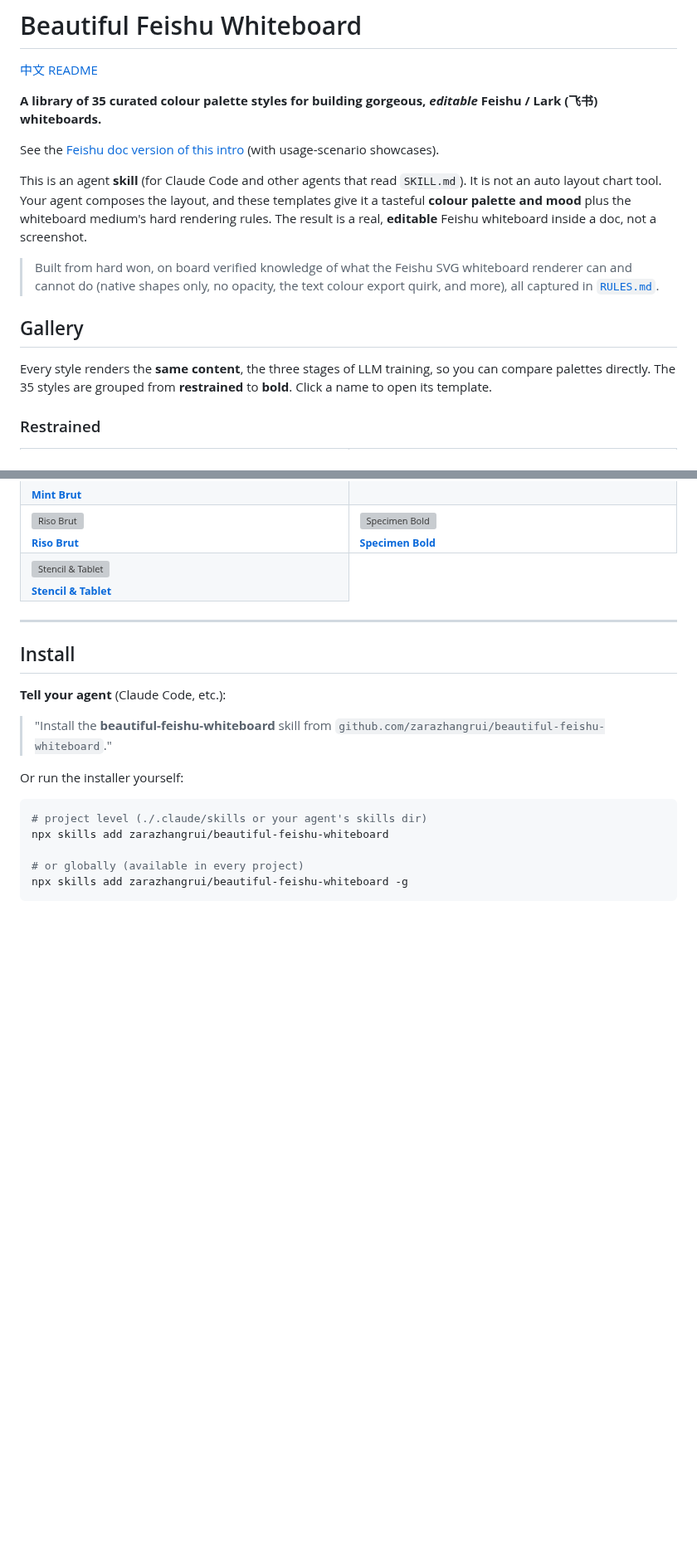
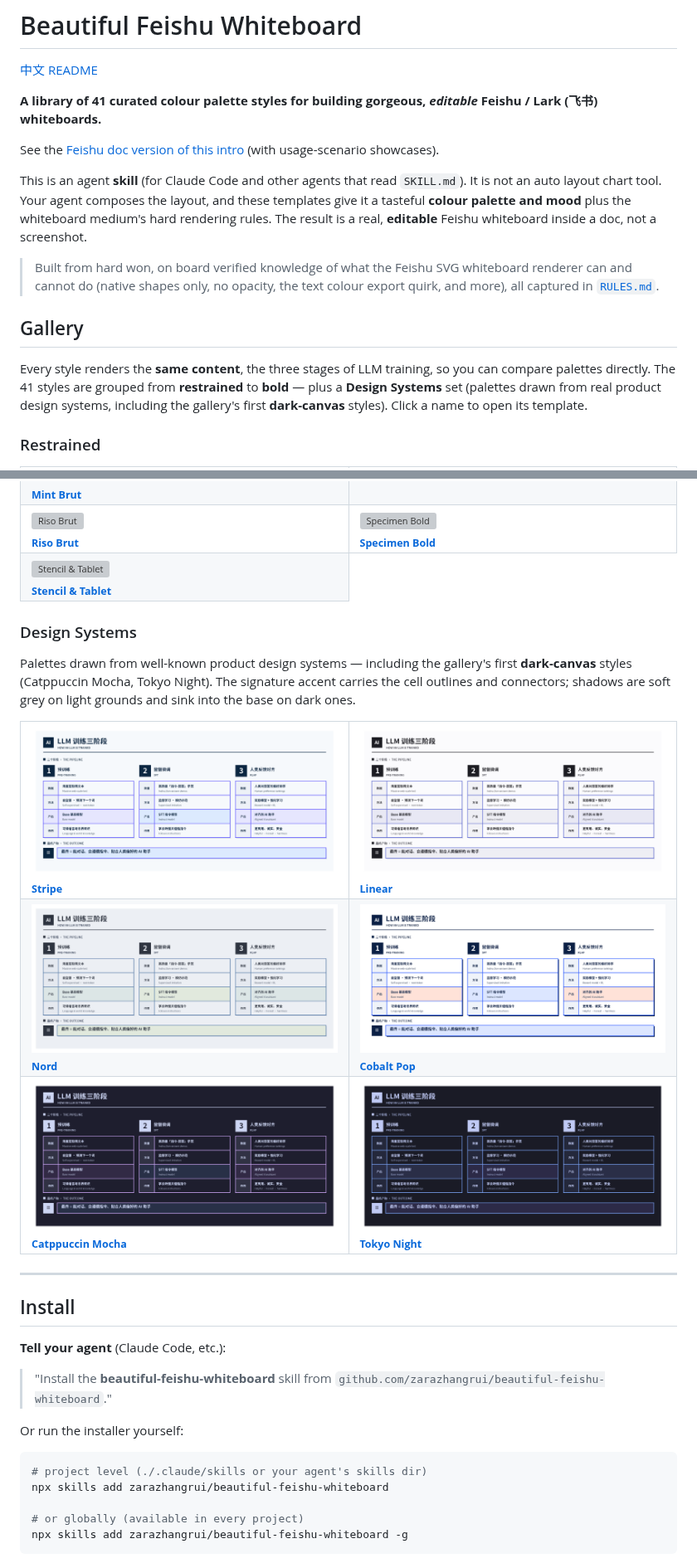
Before and after one commit to zarazhangrui/beautiful-feishu-whiteboard, a Markdown page: README.md, 2 parts joined by grey strips. Shown at 83% size. GitHub-like rendering; pictures changed too: assets/styles/catppuccin-mocha.png (added), assets/styles/cobalt-pop.png (added), assets/styles/linear.png (added); blank space fills up the shorter version; grey boxes are pictures that could not be loaded.

```diff
--- a/README.md
+++ b/README.md
@@ -2,7 +2,7 @@
 
 [中文 README](./README.zh.md)
 
-**A library of 35 curated colour palette styles for building gorgeous, *editable* Feishu / Lark
+**A library of 41 curated colour palette styles for building gorgeous, *editable* Feishu / Lark
 (飞书) whiteboards.**
 
 See the [Feishu doc version of this intro](https://bytedance.us.larkoffice.com/docx/AldcdypvjoEqQDxcSVeu37ixs0d) (with usage-scenario showcases).
@@ -19,8 +19,9 @@ auto layout chart tool. Your agent composes the layout, and these templates give
 ## Gallery
 
 Every style renders the **same content**, the three stages of LLM training, so you can compare
-palettes directly. The 35 styles are grouped from **restrained** to **bold**. Click a name to
-open its template.
+palettes directly. The 41 styles are grouped from **restrained** to **bold** — plus a **Design Systems**
+set (palettes drawn from real product design systems, including the gallery's first **dark-canvas**
+styles). Click a name to open its template.
 
 ### Restrained
 
@@ -110,6 +111,25 @@ open its template.
 </tr>
 </table>
 
+### Design Systems
+
+Palettes drawn from well-known product design systems — including the gallery's first **dark-canvas** styles (Catppuccin Mocha, Tokyo Night). The signature accent carries the cell outlines and connectors; shadows are soft grey on light grounds and sink into the base on dark ones.
+
+<table>
+<tr>
+<td width="50%"><a href="templates/stripe/"><img src="assets/styles/stripe.png" alt="Stripe"/></a><br/><sub><a href="templates/stripe/"><b>Stripe</b></a></sub></td>
+<td width="50%"><a href="templates/linear/"><img src="assets/styles/linear.png" alt="Linear"/></a><br/><sub><a href="templates/linear/"><b>Linear</b></a></sub></td>
+</tr>
+<tr>
+<td width="50%"><a href="templates/nord/"><img src="assets/styles/nord.png" alt="Nord"/></a><br/><sub><a href="templates/nord/"><b>Nord</b></a></sub></td>
+<td width="50%"><a href="templates/cobalt-pop/"><img src="assets/styles/cobalt-pop.png" alt="Cobalt Pop"/></a><br/><sub><a href="templates/cobalt-pop/"><b>Cobalt Pop</b></a></sub></td>
+</tr>
+<tr>
+<td width="50%"><a href="templates/catppuccin-mocha/"><img src="assets/styles/catppuccin-mocha.png" alt="Catppuccin Mocha"/></a><br/><sub><a href="templates/catppuccin-mocha/"><b>Catppuccin Mocha</b></a></sub></td>
+<td width="50%"><a href="templates/tokyo-night/"><img src="assets/styles/tokyo-night.png" alt="Tokyo Night"/></a><br/><sub><a href="templates/tokyo-night/"><b>Tokyo Night</b></a></sub></td>
+</tr>
+</table>
+
 ---
 
 ## Install
```
Also changed, not shown: CATALOG.md (+15 -1 lines), SKILL.md (+2 -2 lines), templates/catppuccin-mocha/design.md (added, +43 -0 lines), templates/cobalt-pop/design.md (added, +42 -0 lines), templates/linear/design.md (added, +42 -0 lines), templates/nord/design.md (added, +42 -0 lines), templates/stripe/design.md (added, +42 -0 lines), templates/tokyo-night/design.md (added, +43 -0 lines).
